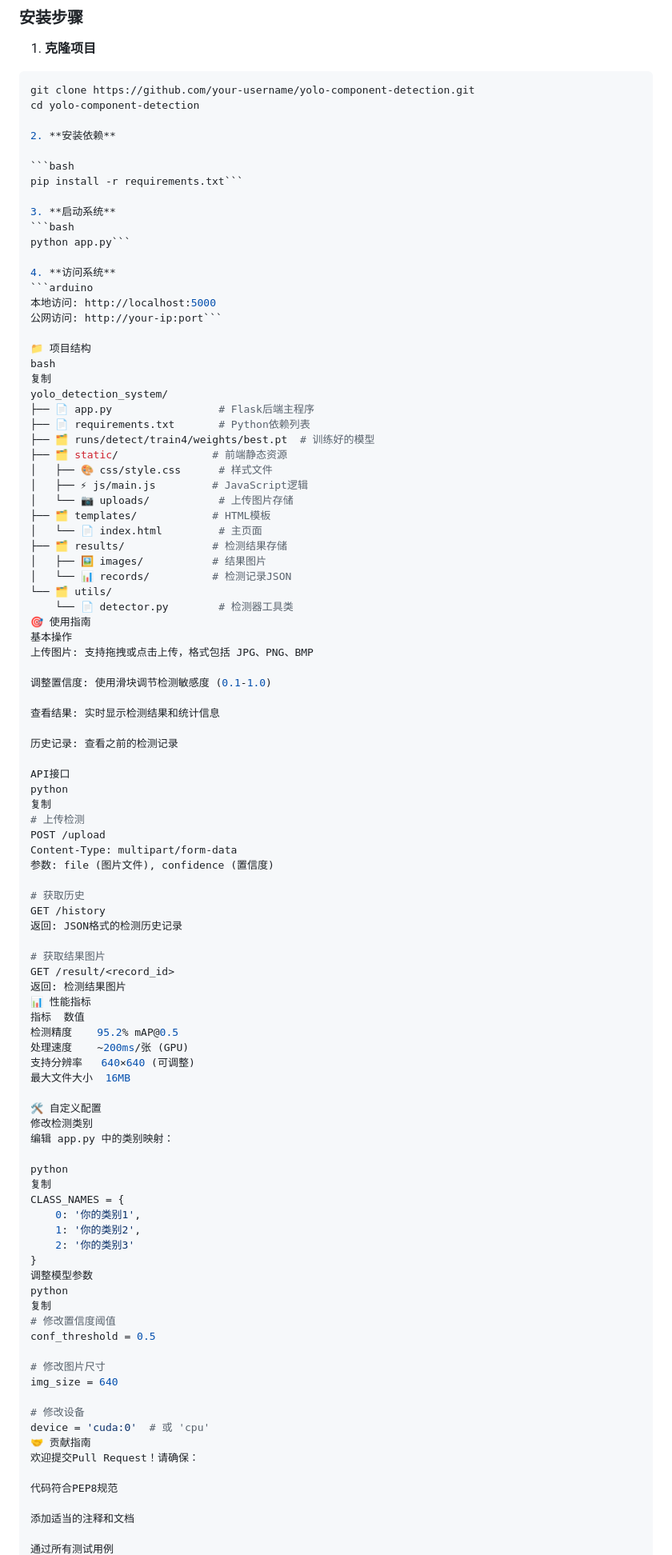
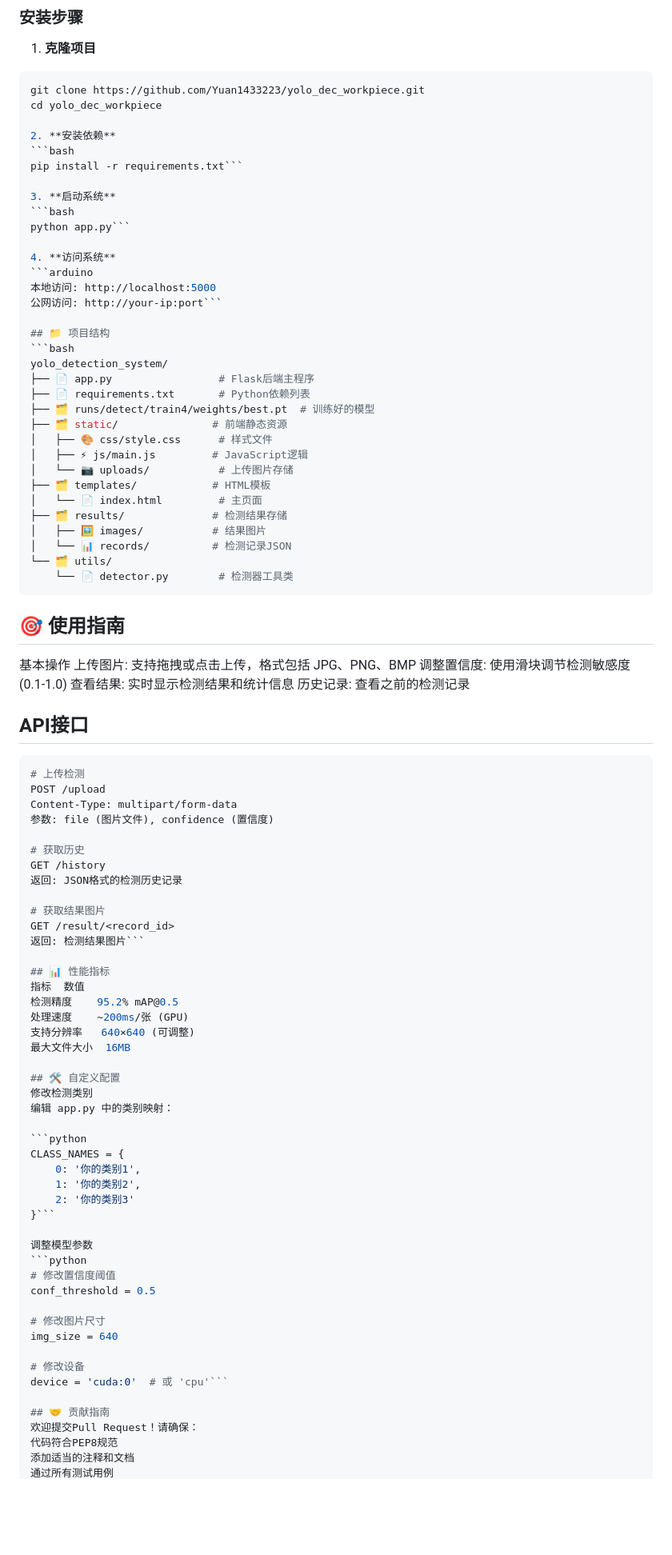
Before and after one commit to Yuan1433223/yolo_dec_workpiece, a Markdown page: README.md, the part around the change printed below. Shown: that part at 80% size. Drawn GitHub-style; blank space fills up the shorter version.

````diff
--- a/README.md
+++ b/README.md
@@ -36,11 +36,10 @@
 
 1. **克隆项目**
 ```bash
-git clone https://github.com/your-username/yolo-component-detection.git
-cd yolo-component-detection
+git clone https://github.com/Yuan1433223/yolo_dec_workpiece.git
+cd yolo_dec_workpiece
 
 2. **安装依赖**
-
 ```bash
 pip install -r requirements.txt```
 
@@ -53,9 +52,8 @@
 本地访问: http://localhost:5000
 公网访问: http://your-ip:port```
 
-📁 项目结构
-bash
-复制
+## 📁 项目结构
+```bash
 yolo_detection_system/
 ├── 📄 app.py                 # Flask后端主程序
 ├── 📄 requirements.txt       # Python依赖列表
@@ -71,19 +69,17 @@ yolo_detection_system/
 │   └── 📊 records/          # 检测记录JSON
 └── 🗂️ utils/
     └── 📄 detector.py        # 检测器工具类
-🎯 使用指南
+```
+
+## 🎯 使用指南
 基本操作
 上传图片: 支持拖拽或点击上传，格式包括 JPG、PNG、BMP
-
 调整置信度: 使用滑块调节检测敏感度 (0.1-1.0)
-
 查看结果: 实时显示检测结果和统计信息
-
 历史记录: 查看之前的检测记录
 
-API接口
-python
-复制
+## API接口
+```python
 # 上传检测
 POST /upload
 Content-Type: multipart/form-data
@@ -95,28 +91,28 @@ GET /history
 
 # 获取结果图片
 GET /result/<record_id>
-返回: 检测结果图片
-📊 性能指标
+返回: 检测结果图片```
+
+## 📊 性能指标
 指标	数值
 检测精度	95.2% mAP@0.5
 处理速度	~200ms/张 (GPU)
 支持分辨率	640×640 (可调整)
 最大文件大小	16MB
 
-🛠️ 自定义配置
+## 🛠️ 自定义配置
 修改检测类别
 编辑 app.py 中的类别映射：
 
-python
-复制
+```python
 CLASS_NAMES = {
     0: '你的类别1',
     1: '你的类别2',
     2: '你的类别3'
-}
+}```
+
 调整模型参数
-python
-复制
+```python
 # 修改置信度阈值
 conf_threshold = 0.5
 
@@ -124,12 +120,10 @@ conf_threshold = 0.5
 img_size = 640
 
 # 修改设备
-device = 'cuda:0'  # 或 'cpu'
-🤝 贡献指南
+device = 'cuda:0'  # 或 'cpu'```
+
+## 🤝 贡献指南
 欢迎提交Pull Request！请确保：
-
 代码符合PEP8规范
-
 添加适当的注释和文档
-
 通过所有测试用例
````
Also changed, not shown: other parts of README.md (+5 -10 lines).
